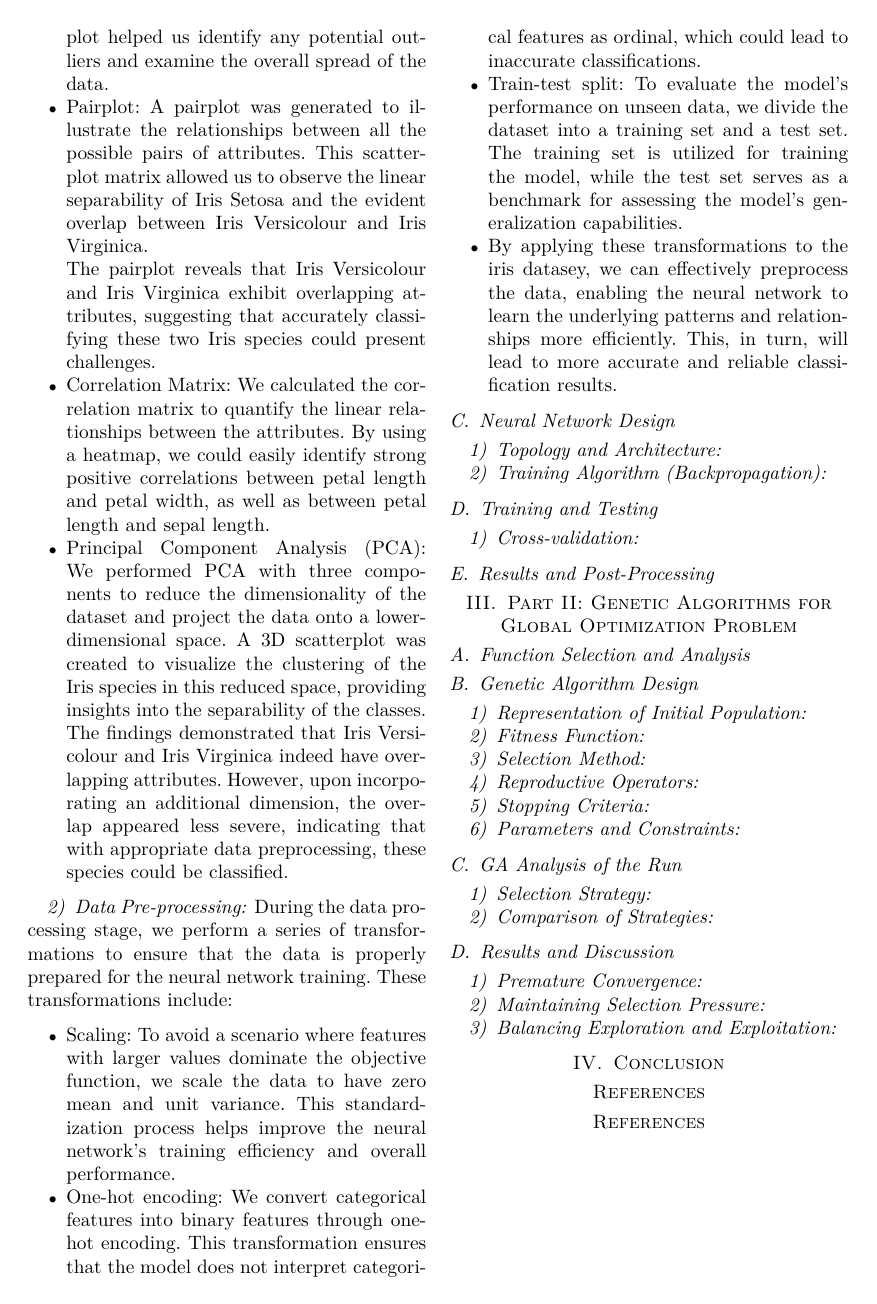
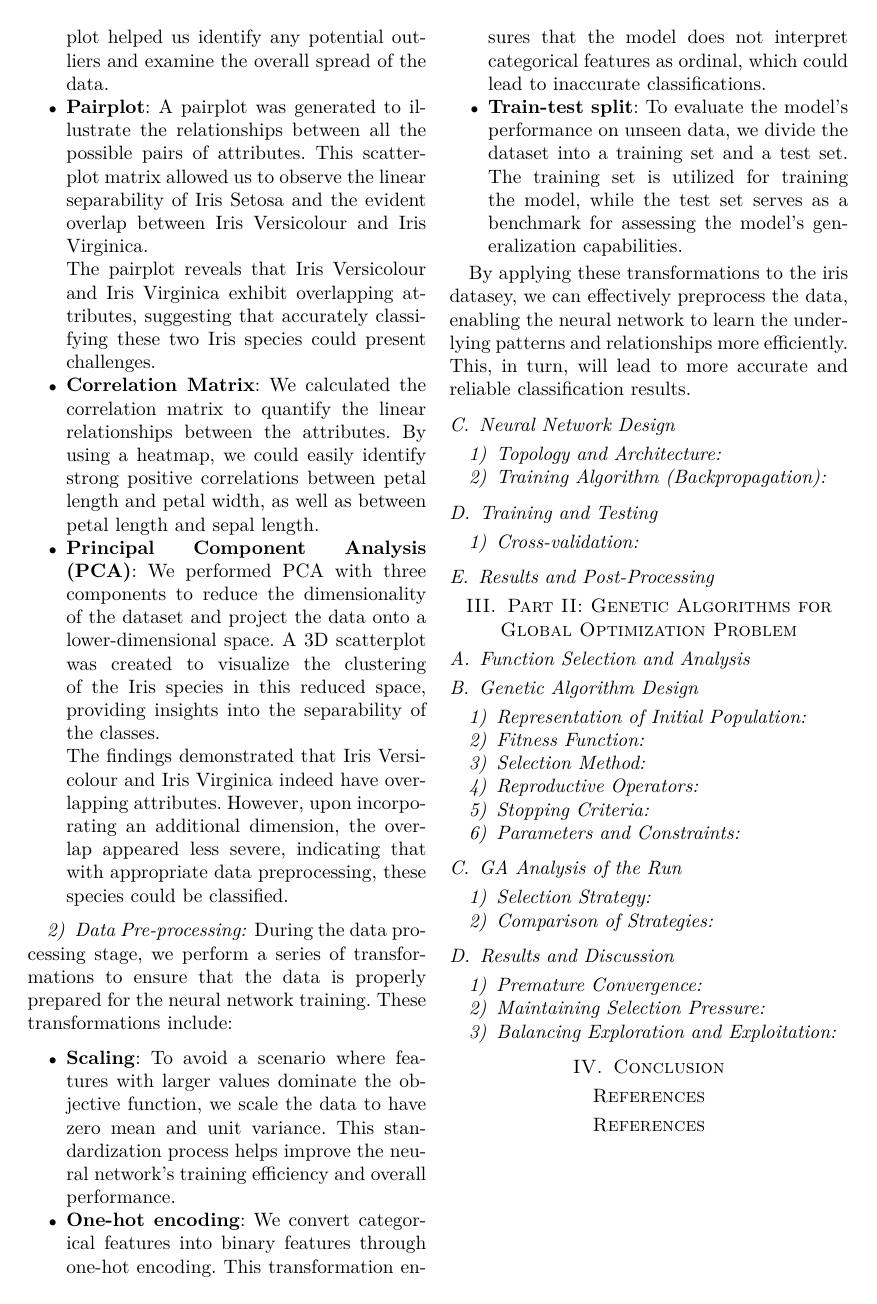
Before and after one commit to Viibrant/NNGA, a LaTeX paper (docs/document.tex): page 2 of 2. Compiled offline with pdfLaTeX; a missing font is replaced by an installed copy or a similar font; a LaTeX package or settings file that is missing is left out.

Commit message:
added bold to sections

```diff
--- a/docs/document.tex
+++ b/docs/document.tex
@@ -83,22 +83,21 @@ relationships between the attributes and the distribution of the different Iris
 During the data processing stage, we perform a series of transformations to ensure that the data is properly prepared
 for the neural network training. These transformations include:
 \begin{itemize}
-    \item Scaling: To avoid a scenario where features with larger values dominate the objective function, we scale the data to
+    \item \textbf{Scaling}: To avoid a scenario where features with larger values dominate the objective function, we scale the data to
     have zero mean and unit variance. This standardization process helps improve the neural network's training efficiency and
     overall performance.
 
-    \item One-hot encoding: We convert categorical features into binary features through one-hot encoding. This transformation
+    \item \textbf{One-hot encoding}: We convert categorical features into binary features through one-hot encoding. This transformation
     ensures that the model does not interpret categorical features as ordinal, which could lead to inaccurate classifications.
 
-    \item Train-test split: To evaluate the model's performance on unseen data, we divide the dataset into a training set and a
+    \item \textbf{Train-test split}: To evaluate the model's performance on unseen data, we divide the dataset into a training set and a
     test set. The training set is utilized for training the model, while the test set serves as a benchmark for assessing the
     model's generalization capabilities.
-
-    \item By applying these transformations to the iris datasey, we can effectively preprocess the data, enabling the neural
-    network to learn the underlying patterns and relationships more efficiently. This, in turn, will lead to more accurate and
-    reliable classification results.
 \end{itemize}
 
+By applying these transformations to the iris datasey, we can effectively preprocess the data, enabling the neural
+network to learn the underlying patterns and relationships more efficiently. This, in turn, will lead to more accurate and
+reliable classification results.
 \subsection{Neural Network Design}
 
 \subsubsection{Topology and Architecture}
```
Also changed, not shown: docs/document.tex (8 more changed lines).
